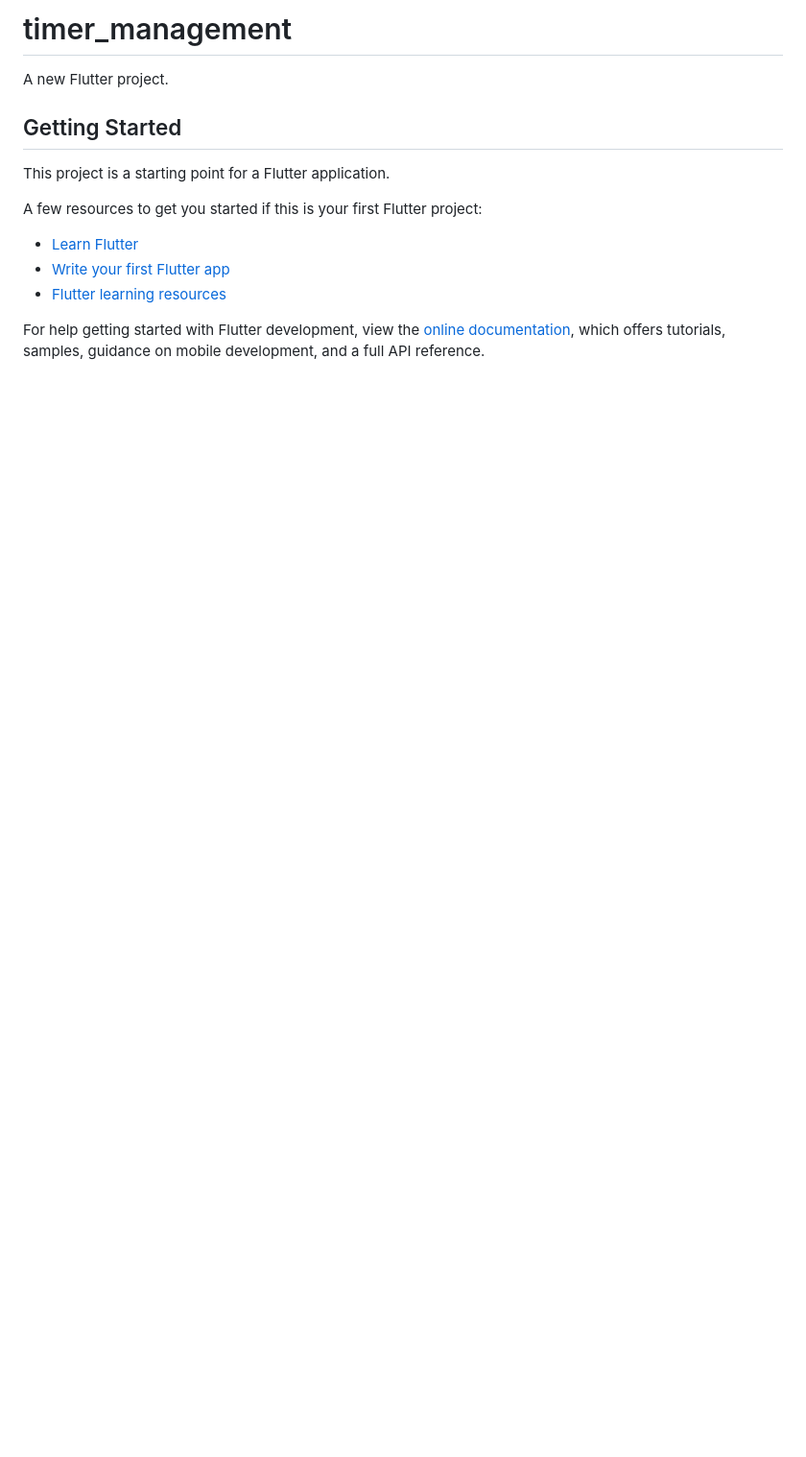
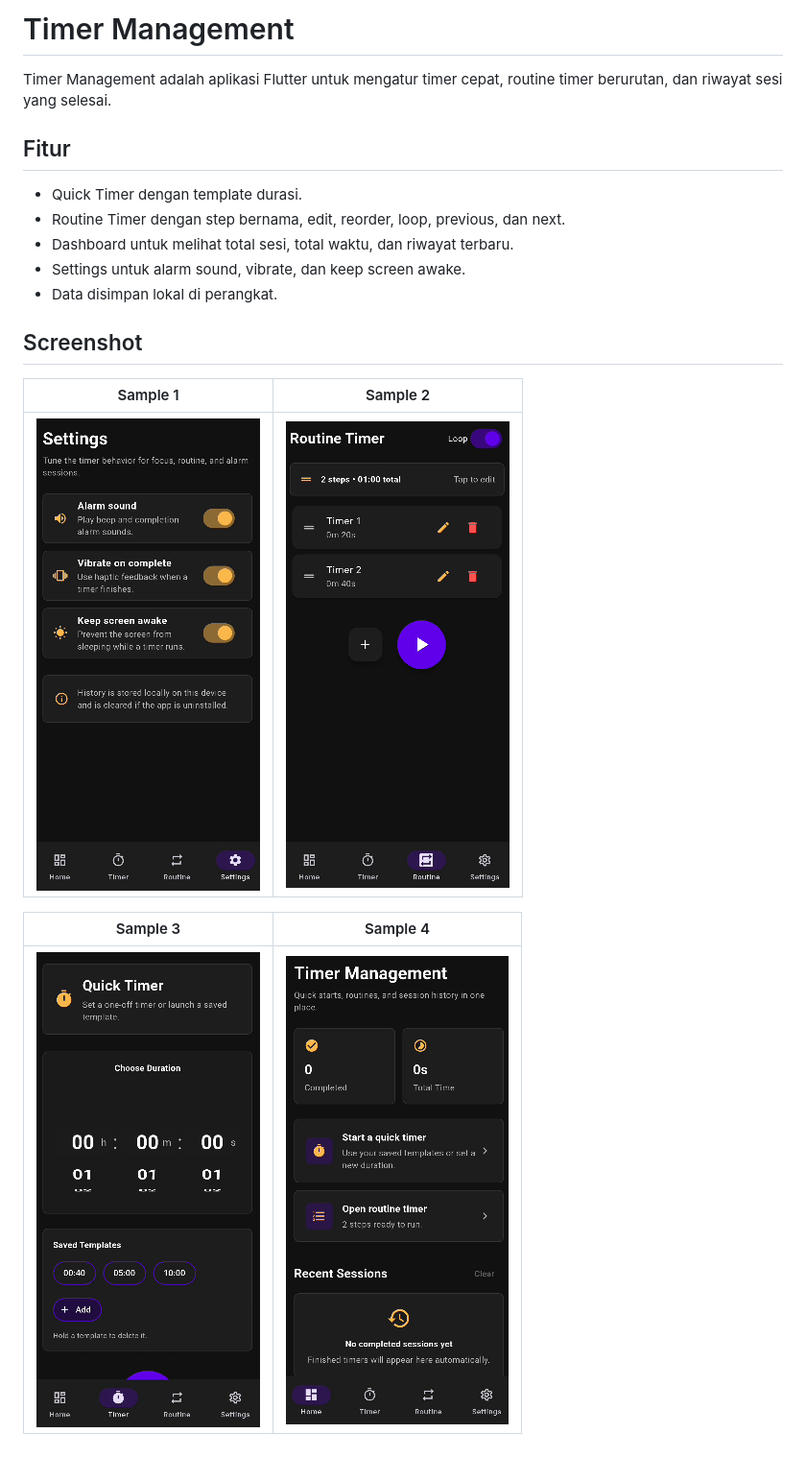
Before and after one commit to YRJ-10/Timer_Management, a Markdown page: README.md, the part around the change. Shown at 96% size. GitHub-like rendering; pictures changed too: sampel (1).png (added), sampel (2).png (added), sampel (3).png (added); blank space fills up the shorter version.

Commit message:
rdm

```diff
--- a/README.md
+++ b/README.md
@@ -1,17 +1,21 @@
-# timer_management
+# Timer Management
 
-A new Flutter project.
+Timer Management adalah aplikasi Flutter untuk mengatur timer cepat, routine timer berurutan, dan riwayat sesi yang selesai.
 
-## Getting Started
+## Fitur
 
-This project is a starting point for a Flutter application.
+- Quick Timer dengan template durasi.
+- Routine Timer dengan step bernama, edit, reorder, loop, previous, dan next.
+- Dashboard untuk melihat total sesi, total waktu, dan riwayat terbaru.
+- Settings untuk alarm sound, vibrate, dan keep screen awake.
+- Data disimpan lokal di perangkat.
 
-A few resources to get you started if this is your first Flutter project:
+## Screenshot
 
-- [Learn Flutter](https://docs.flutter.dev/get-started/learn-flutter)
-- [Write your first Flutter app](https://docs.flutter.dev/get-started/codelab)
-- [Flutter learning resources](https://docs.flutter.dev/reference/learning-resources)
+| Sample 1 | Sample 2 |
+| --- | --- |
+| ![Sample 1](<sampel (1).png>) | ![Sample 2](<sampel (2).png>) |
 
-For help getting started with Flutter development, view the
-[online documentation](https://docs.flutter.dev/), which offers tutorials,
-samples, guidance on mobile development, and a full API reference.
+| Sample 3 | Sample 4 |
+| --- | --- |
+| ![Sample 3](<sampel (3).png>) | ![Sample 4](<sampel (4).png>) |
```
